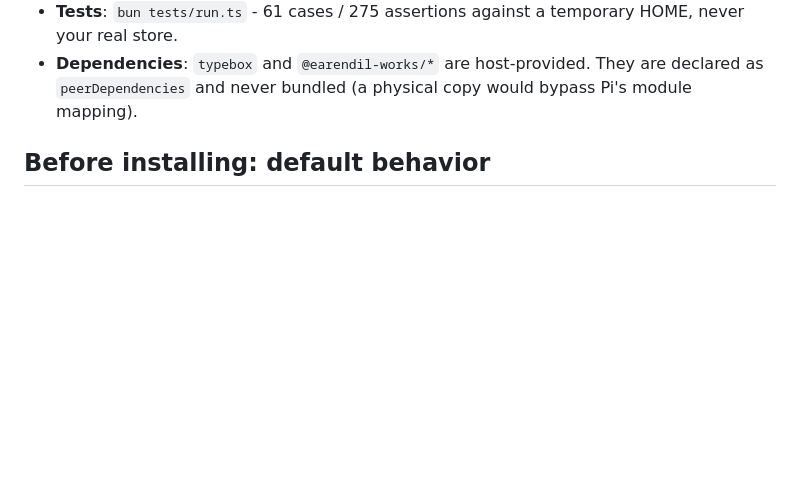
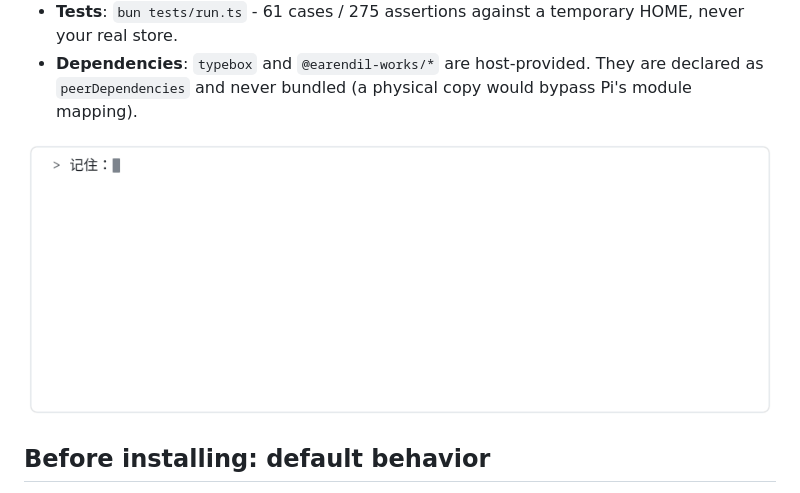
Before and after one commit to robert-zz/pi-living-memory, a Markdown page: README.md, the part around the change. Drawn GitHub-style; pictures changed too: docs/img/08-demo.gif (added); blank space fills up the shorter version.

```diff
--- a/README.md
+++ b/README.md
@@ -27,6 +27,8 @@ per-turn prompt cost stays flat as the library grows.
 - **Tests**: `bun tests/run.ts` - 61 cases / 275 assertions against a temporary HOME, never your real store.
 - **Dependencies**: `typebox` and `@earendil-works/*` are host-provided. They are declared as
   `peerDependencies` and never bundled (a physical copy would bypass Pi's module mapping).
+
+![pi-living-memory demo](https://raw.githubusercontent.com/robert-zz/pi-living-memory/main/docs/img/08-demo.gif)
 
 ## Before installing: default behavior
 
```
Also changed, not shown: 5 other files.
